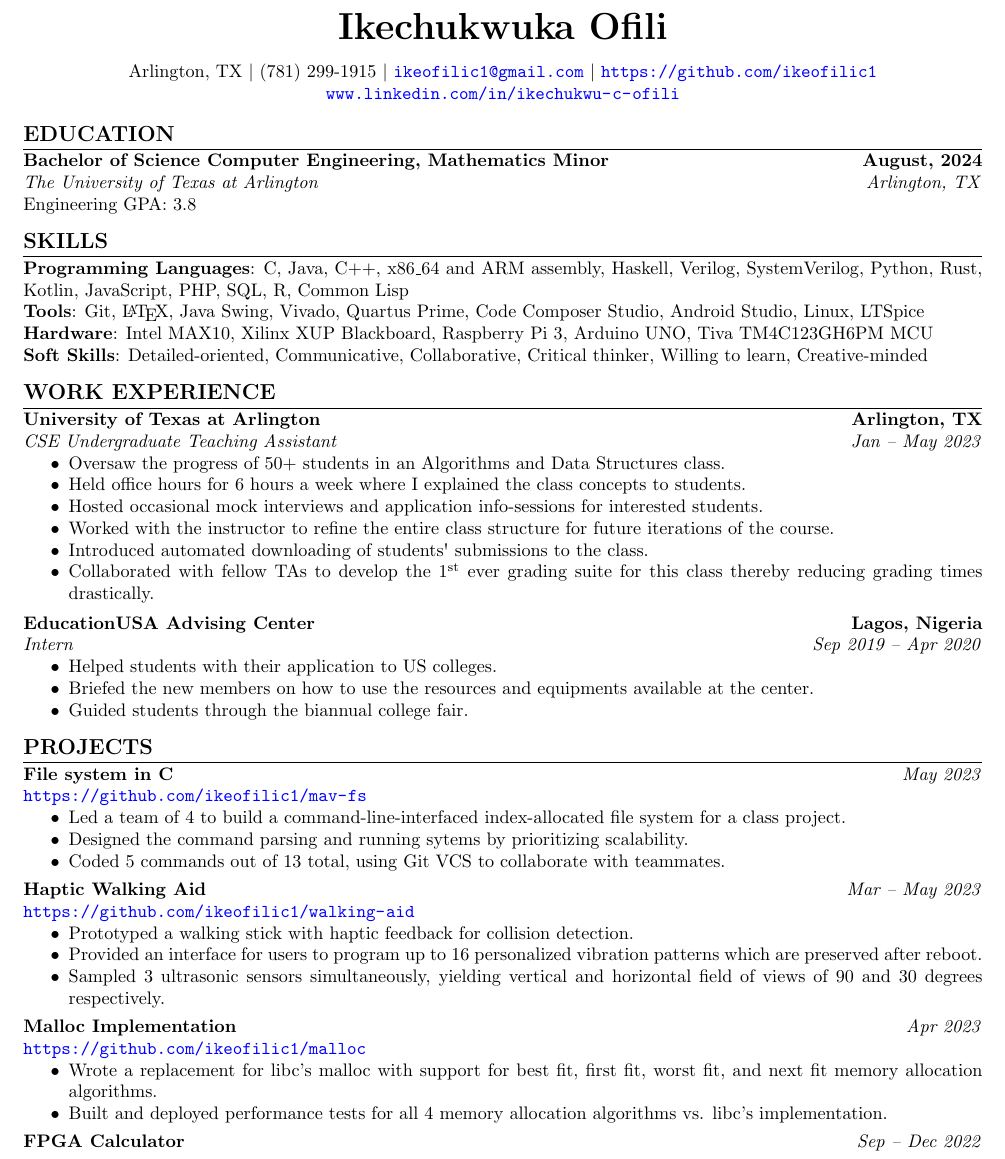
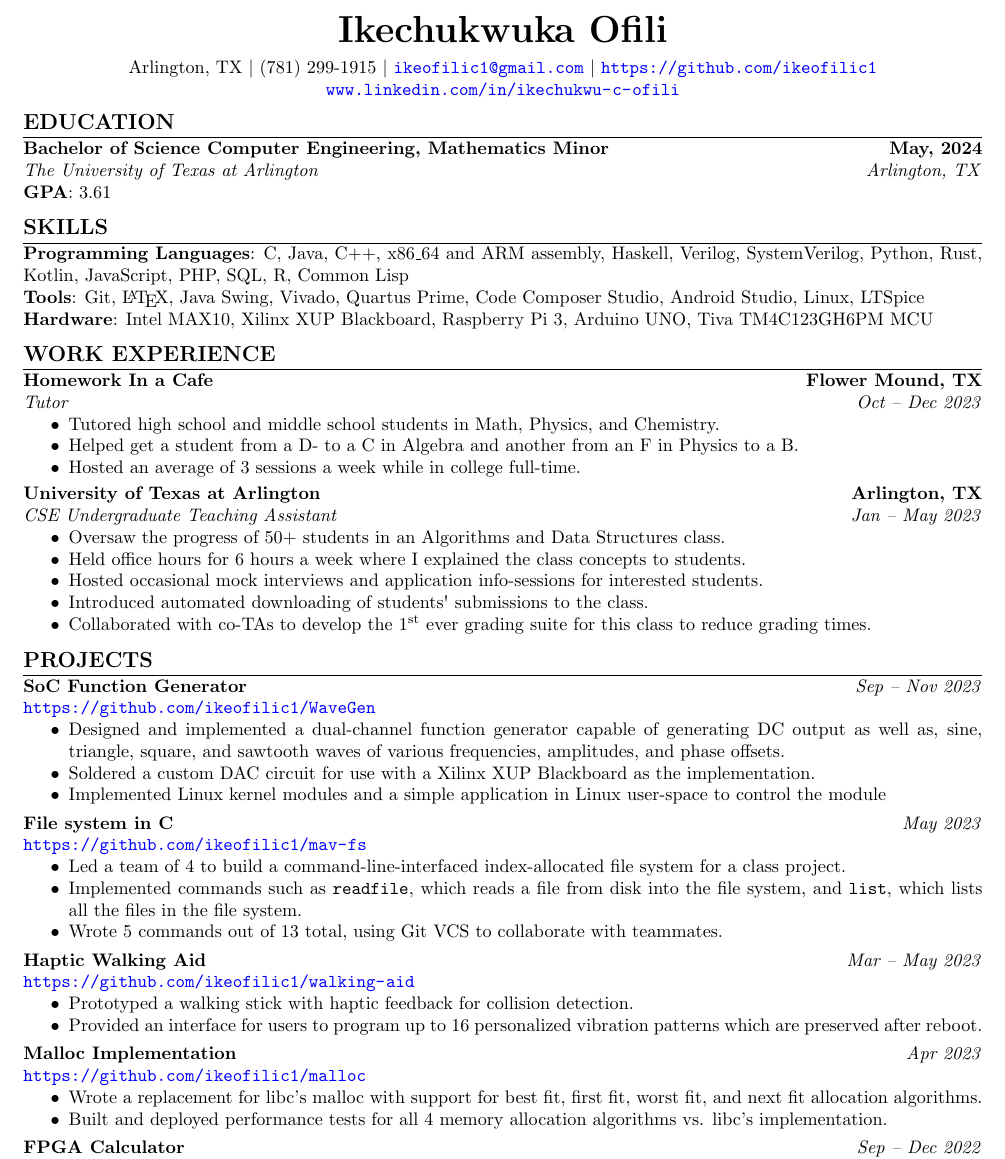
Before and after one commit to ikeofilic1/Resumes, a LaTeX CV (Resume_CpE-long.tex, which reads parts/Education/UTA-BsCpE.tex, parts/Projects/malloc.tex, parts/Projects/mav-fs.tex): part of the page, cut so that both start at the same text. Compiled offline with pdfLaTeX.

Commit message:
Added new job and AI projects

```diff
--- a/Resume_CpE-long.tex
+++ b/Resume_CpE-long.tex
@@ -11,7 +11,7 @@
 {}
 {0em}
 {}[\titlerule]
-\titlespacing\section{0pt}{*1.7}{*0.6}
+\titlespacing\section{0pt}{*1.56}{*0.5}
 
 \newcommand{\xspace}{0.3\baselineskip}
 \begin{document}
@@ -25,26 +25,28 @@
 \section*{SKILLS}
     \textbf{Programming Languages}: C, Java, C++, x86\_64 and ARM assembly, Haskell, Verilog, SystemVerilog, Python, Rust, Kotlin, JavaScript, PHP, SQL, R, Common Lisp \\
     \textbf{Tools}: Git, \LaTeX{}, Java Swing, Vivado, Quartus Prime, Code Composer Studio, Android Studio, Linux, LTSpice\\
-    \textbf{Hardware}: Intel MAX10, Xilinx XUP Blackboard, Raspberry Pi 3, Arduino UNO, Tiva TM4C123GH6PM MCU \\
-    \input{soft-skills}
+    \textbf{Hardware}: Intel MAX10, Xilinx XUP Blackboard, Raspberry Pi 3, Arduino UNO, Tiva TM4C123GH6PM MCU
+    %%\input{soft-skills}
 
 \section*{WORK EXPERIENCE}
+    \input{Work/HIAC}
+    \vspace{0.2\baselineskip} %0.5
     \input{Work/CSE-TA_UTA}
-    \vspace{0.35\baselineskip} %0.5
-    \input{Work/Intern_EAC}
 
 \section*{PROJECTS}
-    \hhfill[]{\textbf{File system in C}}{\textit{May 2023}}\\
-    {\url{https://github.com/ikeofilic1/mav-fs}}
-    \begin{itemize}
-        \item Led a team of 4 to build a command-line-interfaced index-allocated file system for a class project.
-        \item Designed the command parsing and running sytems by prioritizing scalability.
-        % \item Implemented commands such as \verb|readfile|, which reads a file from disk into the file system and \verb?list?, which lists all the files in the file system, etc
-        \item Coded 5 commands out of 13 total, using Git VCS to collaborate with teammates.
-    \end{itemize}
+    \input{Projects/wavegen}
+    \vspace{\xspace}
+    \input{Projects/mav-fs}
+    \vspace{\xspace}
 
-    \vspace{\xspace}
-    \input{Projects/haptic-cane}
+\hhfill[]{\textbf{Haptic Walking Aid}}{\textit{Mar -- May 2023}}\\
+{\url{https://github.com/ikeofilic1/walking-aid}}
+\begin{itemize}
+    \item Prototyped a walking stick with haptic feedback for collision detection.
+    \item Provided an interface for users to program up to 16 personalized vibration patterns which are preserved after reboot.
+    %\item Sampled 3 ultrasonic sensors simultaneously, yielding vertical and horizontal field of views of 90 and 30 degrees respectively.
+\end{itemize}
+
     \vspace{\xspace} %0.5
     \input{Projects/malloc}
     \vspace{\xspace} %0.5
--- a/parts/Education/UTA-BsCpE.tex
+++ b/parts/Education/UTA-BsCpE.tex
@@ -1,3 +1,3 @@
-\hhfill[\textbf]{Bachelor of Science Computer Engineering, Mathematics Minor}{August, 2024}\\
+\hhfill[\textbf]{Bachelor of Science Computer Engineering, Mathematics Minor}{May, 2024}\\
 \textit{The University of Texas at Arlington} \hfill \textit{Arlington, TX}\\
-Engineering GPA: 3.8
+\textbf{GPA}: 3.61
--- a/parts/Projects/malloc.tex
+++ b/parts/Projects/malloc.tex
@@ -1,6 +1,6 @@
 \hhfill[]{\textbf{Malloc Implementation}}{\textit{Apr 2023}}\\
 {\url{https://github.com/ikeofilic1/malloc}}
 \begin{itemize}
-    \item Wrote a replacement for libc's malloc with support for best fit, first fit, worst fit, and next fit memory allocation algorithms.
+    \item Wrote a replacement for libc's malloc with support for best fit, first fit, worst fit, and next fit allocation algorithms.
     \item Built and deployed performance tests for all 4 memory allocation algorithms vs. libc's implementation.
 \end{itemize}
--- a/parts/Projects/mav-fs.tex
+++ b/parts/Projects/mav-fs.tex
@@ -2,7 +2,7 @@
 {\url{https://github.com/ikeofilic1/mav-fs}}
 \begin{itemize}
     \item Led a team of 4 to build a command-line-interfaced index-allocated file system for a class project.
-    \item Designed the command parsing and running sytems by prioritizing scalability.
-    % \item Implemented commands such as \verb|readfile|, which reads a file from disk into the file system and \verb?list?, which lists all the files in the file system, etc
-    \item Coded 5 commands out of 13 total, using Git VCS to collaborate with teammates.
+    %\item Designed the command parsing and running sytems by prioritizing scalability.
+    \item Implemented commands such as \verb|readfile|, which reads a file from disk into the file system, and \verb|list|, which lists all the files in the file system.
+    \item Wrote 5 commands out of 13 total, using Git VCS to collaborate with teammates.
 \end{itemize}
--- /dev/null
+++ b/parts/Projects/wavegen.tex
@@ -0,0 +1,7 @@
+\hhfill[]{\textbf{SoC Function Generator}}{\textit{Sep -- Nov 2023}} \\
+{\url{https://github.com/ikeofilic1/WaveGen}}
+\begin{itemize}
+    \item Designed and implemented a dual-channel function generator capable of generating DC output as well as, sine, triangle, square, and sawtooth waves of various frequencies, amplitudes, and phase offsets.
+    \item Soldered a custom DAC circuit for use with a Xilinx XUP Blackboard as the implementation.
+    \item Implemented Linux kernel modules and a simple application in Linux user-space to control the module
+\end{itemize}
--- a/parts/Work/CSE-TA_UTA.tex
+++ b/parts/Work/CSE-TA_UTA.tex
@@ -5,7 +5,6 @@
     \item Held office hours for 6 hours a week where I explained the class concepts to students.
     %\item Attended weekly lectures and graded the weekly coding assignments for all 50 students in the class.
     \item Hosted occasional mock interviews and application info-sessions for interested students.
-    \item Worked with the instructor to refine the entire class structure for future iterations of the course.
     \item Introduced automated downloading of students\textquotesingle{} submissions to the class.
-    \item Collaborated with fellow TAs to develop the \nth{1} ever grading suite for this class thereby reducing grading times drastically.
+    \item Collaborated with co-TAs to develop the \nth{1} ever grading suite for this class to reduce grading times.
 \end{itemize}
--- /dev/null
+++ b/parts/Work/HIAC.tex
@@ -0,0 +1,7 @@
+\hhfill[\textbf]{Homework In a Cafe}{Flower Mound, TX}\\
+\hhfill[\textit]{Tutor}{Oct -- Dec 2023}
+\begin{itemize}
+    \item Tutored high school and middle school students in Math, Physics, and Chemistry.
+    \item Helped get a student from a D- to a C in Algebra and another from an F in Physics to a B.
+    \item Hosted an average of 3 sessions a week while in college full-time.
+\end{itemize}
--- a/parts/name-and-contact.tex
+++ b/parts/name-and-contact.tex
@@ -1,3 +1,4 @@
+\newcommand{\mailto}[1]{\href{mailto:#1}{\nolinkurl{#1}}}
 \begin{center}
 {\huge \textbf{Ikechukwuka Ofili}}
 \end{center}
--- a/parts/preamble.tex
+++ b/parts/preamble.tex
@@ -25,9 +25,7 @@
 \setlist[itemize]{noitemsep, nolistsep}
 
 \renewcommand{\arraystretch}{1.3}
-\newcommand{\mailto}[1]{\href{mailto:#1}{\nolinkurl{#1}}}
 \newcommand{\hhfill}[3][\textbf]{#1{#2} \hfill #1{#3}}
-%% Spacing between each project or work experience
 
 \input{glyphtounicode}
 \pdfgentounicode=1
--- a/parts/soft-skills.tex
+++ b/parts/soft-skills.tex
@@ -1 +1 @@
-\textbf{Soft Skills}: Detailed-oriented, Communicative, Collaborative, Critical thinker, Willing to learn, Creative-minded
+\textbf{Soft Skills}: Detailed-oriented, Communicative, Collaborative, Critical thinker, Willing to learn, Creative-minded, Leadership, Organized, Active Listening
```
Also changed, not shown: Resume_CS.tex (+10 -22 lines), Resume_CpE.tex (+3 -2 lines), Resume_non-tech.tex (+4 -2 lines), parts/Education/UTA-BsCpE-coursework.tex (+1 -1 lines), parts/Projects/expense-puzzle.tex (added, +6 -0 lines), parts/Projects/red-blue-nim.tex (added, +7 -0 lines), parts/skills-CS.tex (+2 -2 lines), Resume_CS.pdf, Resume_CpE-long.pdf, Resume_CpE.pdf, Resume_non-tech.pdf, parts/Projects/FPGA-SoC.tex (deleted), parts/Projects/FPGA-clock.tex (deleted), 1 other file.
